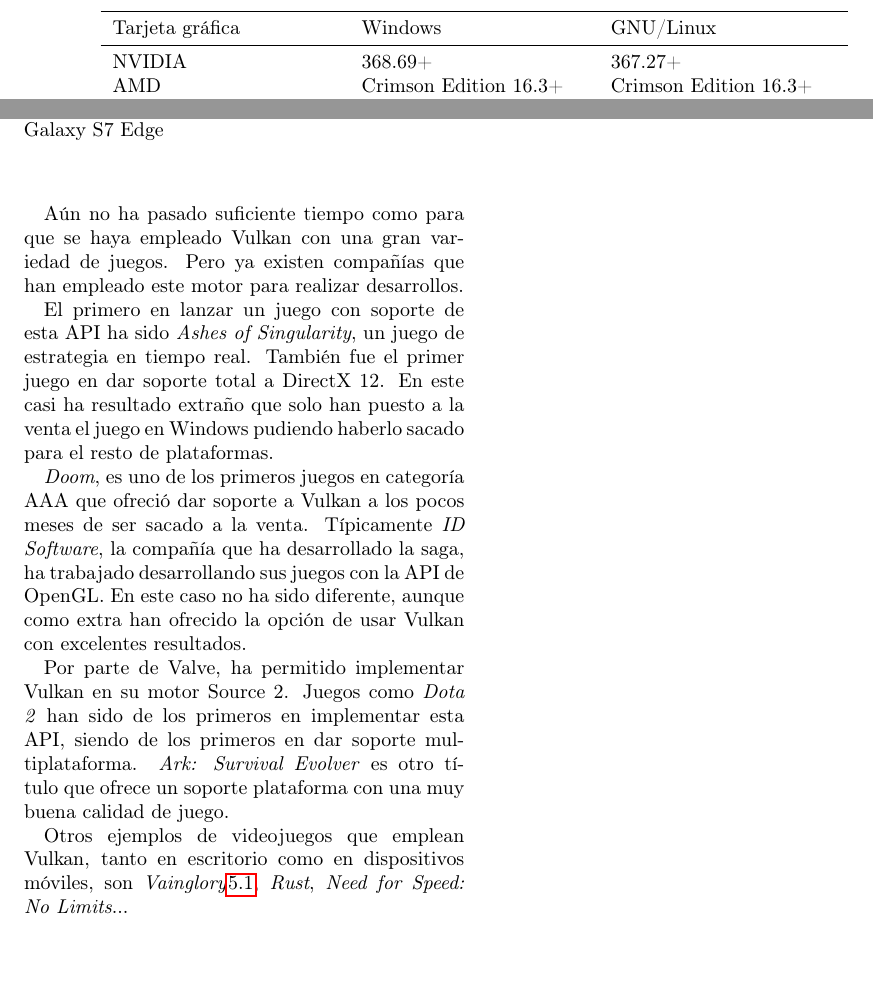
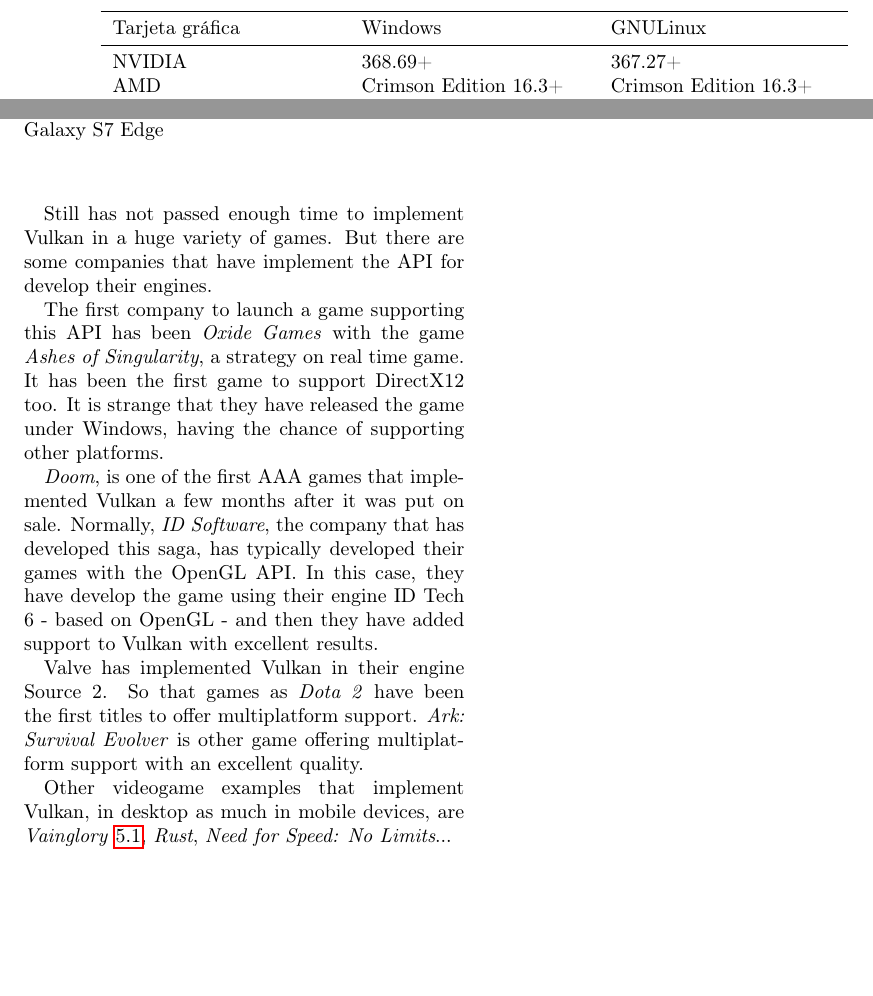
Before and after one commit to jagoPG/ud-videogames, a LaTeX document (investigacion/vulkan_report.tex, which reads investigacion/chapters/games.tex, investigacion/chapters/installation.tex): two parts of pages 9 and 10 of 13, joined at a grey line, cut so that both start at the same text. Compiled offline with pdfLaTeX.

Commit message:
several corrections in investigation doc; games section translated

```diff
--- a/investigacion/chapters/games.tex
+++ b/investigacion/chapters/games.tex
@@ -1,22 +1,22 @@
 \chapter{Games}
-Aún no ha pasado suficiente tiempo como para que se haya empleado Vulkan con una gran variedad de juegos. Pero ya
-existen compañías que han empleado este motor para realizar desarrollos.
+Still has not passed enough time to implement Vulkan in a huge variety of games. But there are some companies that
+have implement the \gls{api} for develop their engines.
 
-El primero en lanzar un juego con soporte de esta API ha sido \emph{Ashes of Singularity}, un juego de estrategia en
-tiempo real. También fue el primer juego en dar soporte total a DirectX 12. En este casi ha resultado extraño que solo
-han puesto a la venta el juego en Windows pudiendo haberlo sacado para el resto de plataformas.
+The first company to launch a game supporting this \gls{api} has been \emph{Oxide Games} with the game \emph{Ashes of
+Singularity}, a strategy on real time game. It has been the first game to support DirectX12 too. It is strange that
+they have released the game under Windows, having the chance of supporting other platforms.
 
-\emph{Doom}, es uno de los primeros juegos en categoría AAA que  ofreció dar soporte a Vulkan a los pocos meses de ser
-sacado a la venta. Típicamente \emph{ID Software}, la compañía que ha desarrollado la saga, ha trabajado desarrollando
-sus juegos con la API de OpenGL. En este caso no ha sido diferente, aunque como extra han ofrecido la opción de usar
-Vulkan con excelentes resultados.
+\emph{Doom}, is one of the first AAA games that implemented Vulkan a few months after it was put on sale. Normally,
+\emph{ID Software}, the company that has developed this saga, has typically developed their games with the OpenGL
+\gls{api}. In this case, they have develop the game using their engine ID Tech 6 - based on OpenGL - and then they
+have added support to Vulkan with excellent results.
 
-Por parte de Valve, ha permitido implementar Vulkan en su motor Source 2. Juegos como \emph{Dota 2} han sido de los
-primeros en implementar esta API, siendo de los primeros en dar soporte multiplataforma. \emph{Ark: Survival Evolver}
-es otro título que ofrece un soporte plataforma con una muy buena calidad de juego.
+Valve has implemented Vulkan in their engine Source 2. So that games as \emph{Dota 2} have been the first titles to
+offer multiplatform support. \emph{Ark: Survival Evolver} is other game offering multiplatform support with an
+excellent quality.
 
-Otros ejemplos de videojuegos que emplean Vulkan, tanto en escritorio como en dispositivos móviles, son
-\emph{Vainglory}\ref{fig:vainglory}, \emph{Rust}, \emph{Need for Speed: No Limits}...
+Other videogame examples that implement Vulkan, in desktop as much in mobile devices, are \emph{Vainglory}
+\ref{fig:vainglory}, \emph{Rust}, \emph{Need for Speed: No Limits}...
 
 \begin{figure}[t]
 	\begin{center}
--- a/investigacion/chapters/installation.tex
+++ b/investigacion/chapters/installation.tex
@@ -39,7 +39,7 @@
   \centering
   \begin{tabular}{p{0.25\linewidth}p{0.25\linewidth}p{0.25\linewidth}}
     \toprule
-    Tarjeta gráfica & Windows    & GNU/Linux \\
+    Tarjeta gráfica & Windows    & GNU\/Linux \\
     \midrule
     NVIDIA          & 368.69+                   & 367.27+ \\
     AMD             & Crimson Edition 16.3+     & Crimson Edition 16.3+ \\
```
Also changed, not shown: investigacion/chapters/glossaries.tex (+2 -1 lines), investigacion/chapters/installation.tex (4 more changed lines).
